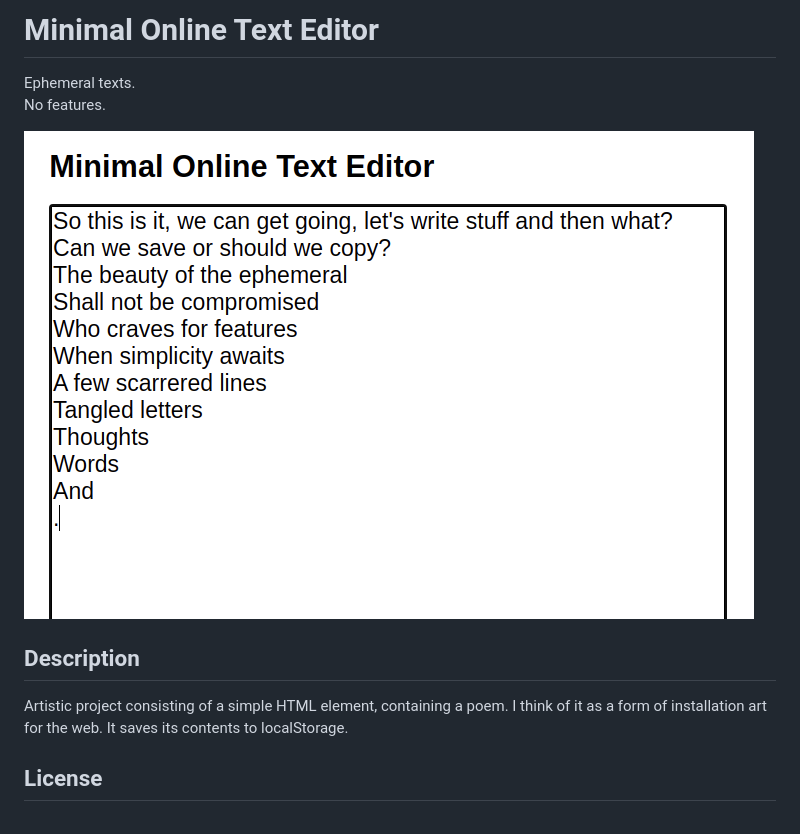
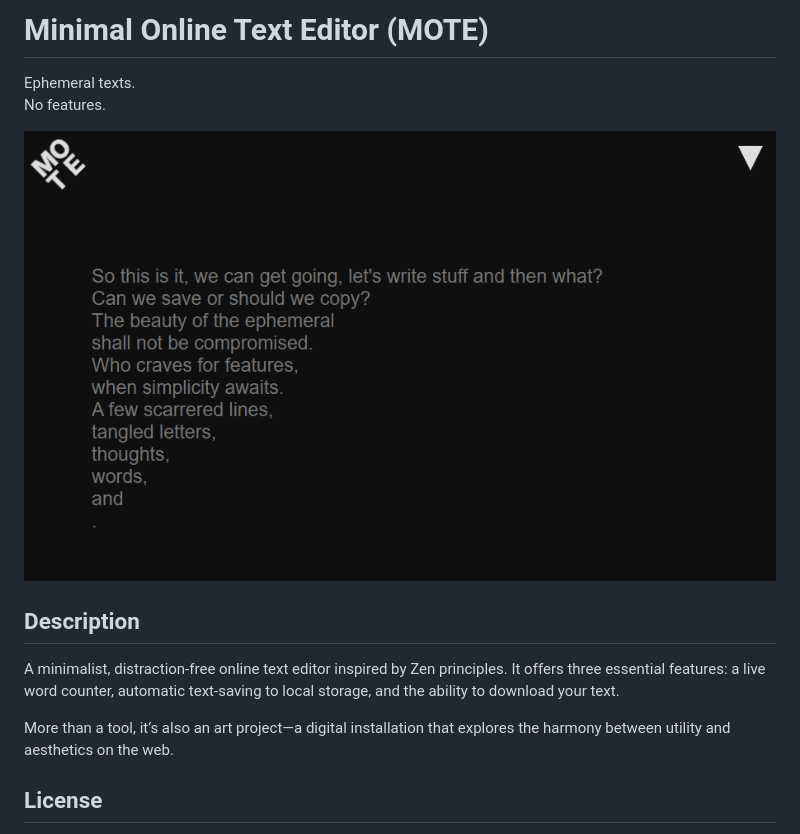
Before and after one commit to michaelkolesidis/minimal-online-text-editor, a Markdown page: README.md, the part around the change printed below. Rendered like a GitHub page; pictures changed too: minimal-screenshot.png (deleted), screenshot.png (added).

```diff
--- a/README.md
+++ b/README.md
@@ -1,12 +1,15 @@
-# Minimal Online Text Editor
-Ephemeral texts.<br>
+# Minimal Online Text Editor (MOTE)
+
+Ephemeral texts.
 No features.
 
-<img src="https://github.com/michaelkolesidis/minimal-online-text-editor/blob/main/minimal-screenshot.png">
-
+![Screenshot](./screenshot.png)
 
 ## Description
-Artistic project consisting of a simple HTML element, containing a poem. I think of it as a form of installation art for the web. It saves its contents to localStorage.
+
+A minimalist, distraction-free online text editor inspired by Zen principles. It offers three essential features: a live word counter, automatic text-saving to local storage, and the ability to download your text.
+
+More than a tool, it’s also an art project—a digital installation that explores the harmony between utility and aesthetics on the web.
 
 ## License
 
```
Also changed, not shown: other parts of README.md (+2 -14 lines), favicon.png (deleted), logo.png (added), 5 other files.
